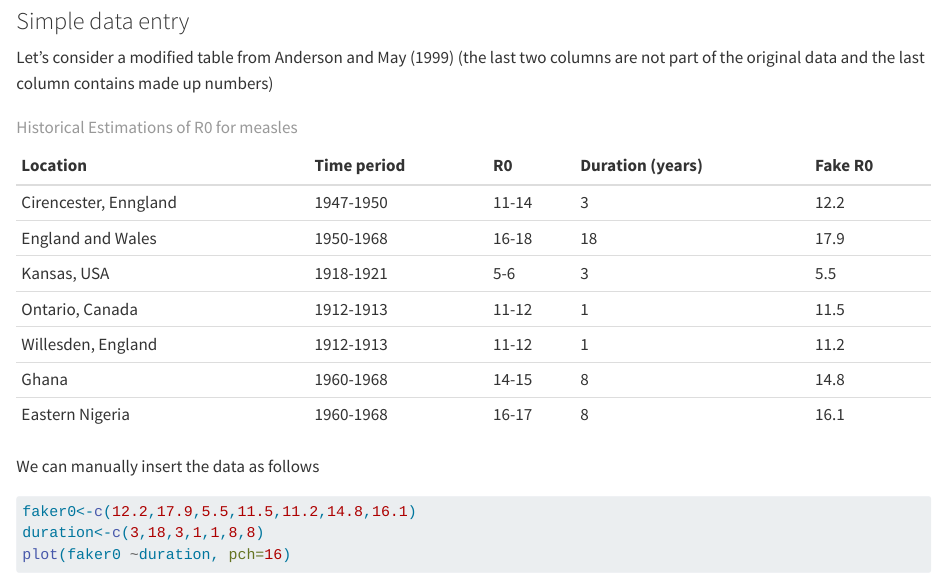
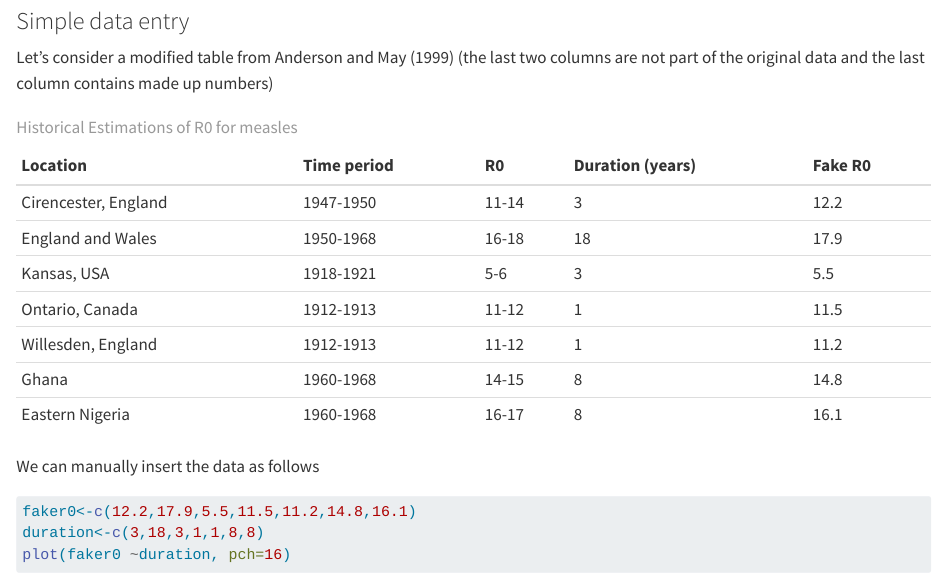
Before and after one commit to horaciogacevedo/DVis_26_DBMI_public, a Quarto document (Lecture_1/Lecture_r_fund_workbook.qmd): the page in a window 1100 px wide, from 770 px down. Rendered offline with R 4.5, knitr and Pandoc in place of Quarto, with nearby package versions.

Commit message:
minor typo

````diff
--- a/Lecture_1/Lecture_r_fund_workbook.qmd
+++ b/Lecture_1/Lecture_r_fund_workbook.qmd
@@ -36,7 +36,7 @@ Let's consider a modified table from @andersonmay (the last two columns are not
 
 ```{r}
 #| echo: false
-place<-c("Cirencester, Enngland", "England and Wales","Kansas, USA", "Ontario, Canada","Willesden, England", "Ghana", "Eastern Nigeria")
+place<-c("Cirencester, England", "England and Wales","Kansas, USA", "Ontario, Canada","Willesden, England", "Ghana", "Eastern Nigeria")
 timeperiod<-c("1947-1950", "1950-1968","1918-1921","1912-1913","1912-1913","1960-1968","1960-1968")
 r0<-c("11-14","16-18","5-6","11-12","11-12","14-15","16-17")
 faker0<-c(12.2,17.9,5.5,11.5,11.2,14.8,16.1)
````
